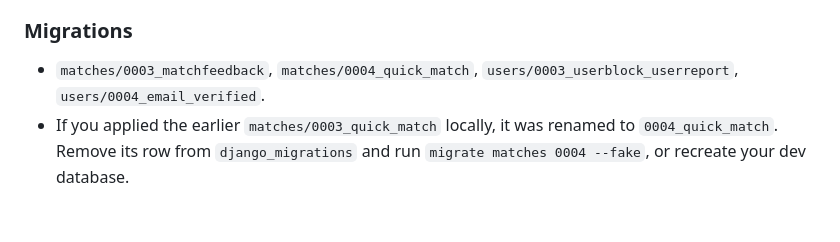
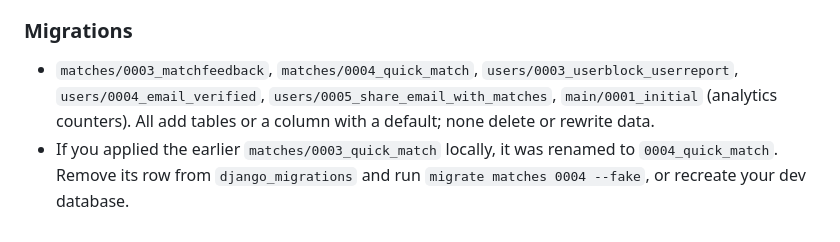
Before and after one commit to JavohirMX/speakle, a Markdown page: CHANGELOG.md, the part around one of its changes. GitHub-like rendering.

Commit message:
CHANGELOG: list all migrations, tidy analytics bullet

```diff
--- a/CHANGELOG.md
+++ b/CHANGELOG.md
@@ -50,5 +49,5 @@
 - Text chat and video room: labelled controls, specific camera and microphone errors, auto-reconnect, input no longer hidden by the tab bar.
 
 ### Migrations
-- `matches/0003_matchfeedback`, `matches/0004_quick_match`, `users/0003_userblock_userreport`, `users/0004_email_verified`.
+- `matches/0003_matchfeedback`, `matches/0004_quick_match`, `users/0003_userblock_userreport`, `users/0004_email_verified`, `users/0005_share_email_with_matches`, `main/0001_initial` (analytics counters). All add tables or a column with a default; none delete or rewrite data.
 - If you applied the earlier `matches/0003_quick_match` locally, it was renamed to `0004_quick_match`. Remove its row from `django_migrations` and run `migrate matches 0004 --fake`, or recreate your dev database.
```
Also changed, not shown: other parts of CHANGELOG.md (+0 -1 lines).
